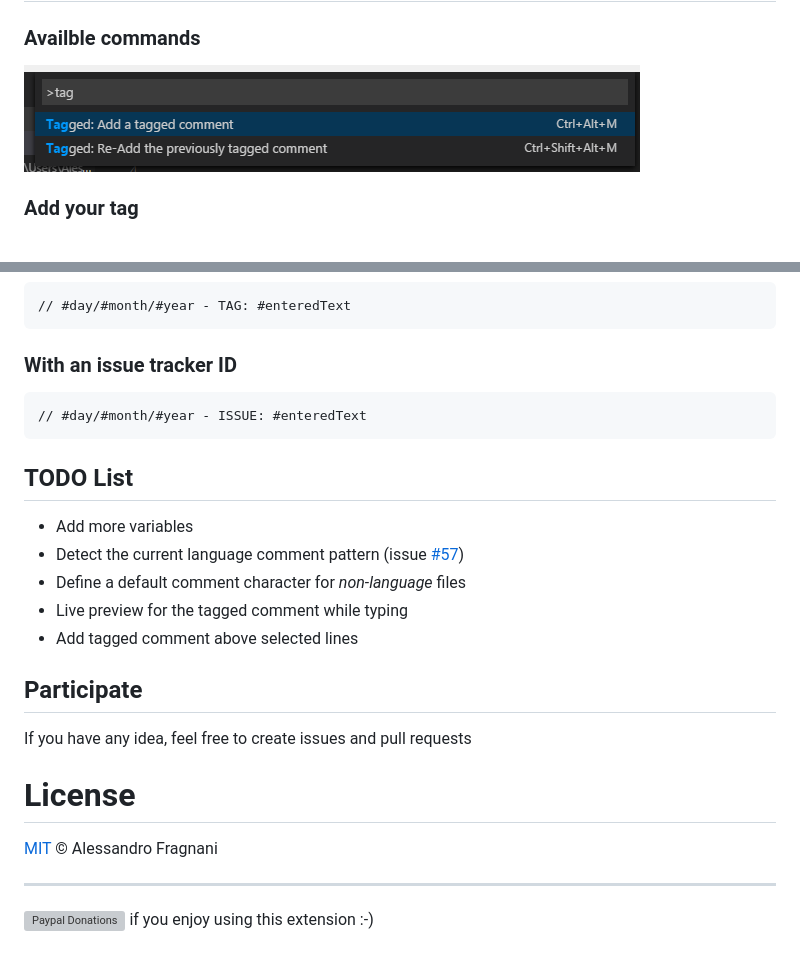
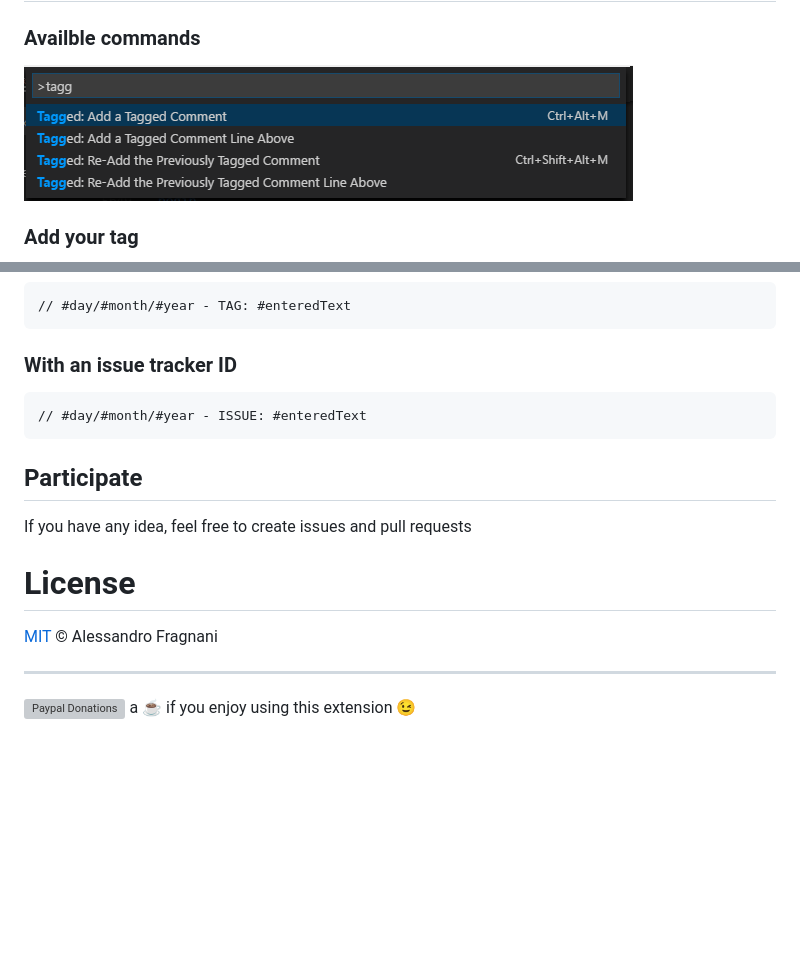
Before and after one commit to alefragnani/vscode-tagged-comment, a Markdown page: README.md, 2 parts joined by grey strips. GitHub-like rendering; pictures changed too: images/tagged-comment-commands.png; blank space fills up the shorter version; grey boxes are pictures that could not be loaded.

````diff
--- a/README.md
+++ b/README.md
@@ -43,14 +43,6 @@ The default template just adds the current date:
 // #day/#month/#year - ISSUE: #enteredText
 ```
 
-## TODO List
-
-- Add more variables
-- Detect the current language comment pattern (issue [#57](https://github.com/Microsoft/vscode-extensionbuilders/issues/57))
-- Define a default comment character for _non-language_ files
-- Live preview for the tagged comment while typing
-- Add tagged comment above selected lines
-
 ## Participate
 
 If you have any idea, feel free to create issues and pull requests
@@ -61,4 +53,4 @@ If you have any idea, feel free to create issues and pull requests
 
 ---
 
-[![Paypal Donations](https://www.paypalobjects.com/en_US/i/btn/btn_donate_SM.gif)](https://www.paypal.com/cgi-bin/webscr?cmd=_donations&business=EP57F3B6FXKTU&lc=US&item_name=Alessandro%20Fragnani&item_number=vscode%20extensions&currency_code=USD&bn=PP%2dDonationsBF%3abtn_donate_SM%2egif%3aNonHosted) if you enjoy using this extension :-)
+[![Paypal Donations](https://www.paypalobjects.com/en_US/i/btn/btn_donate_SM.gif)](https://www.paypal.com/cgi-bin/webscr?cmd=_donations&business=EP57F3B6FXKTU&lc=US&item_name=Alessandro%20Fragnani&item_number=vscode%20extensions&currency_code=USD&bn=PP%2dDonationsBF%3abtn_donate_SM%2egif%3aNonHosted) a :coffee: if you enjoy using this extension :wink:
````
Also changed, not shown: CHANGELOG.md (added, +19 -0 lines), 1 other file.
